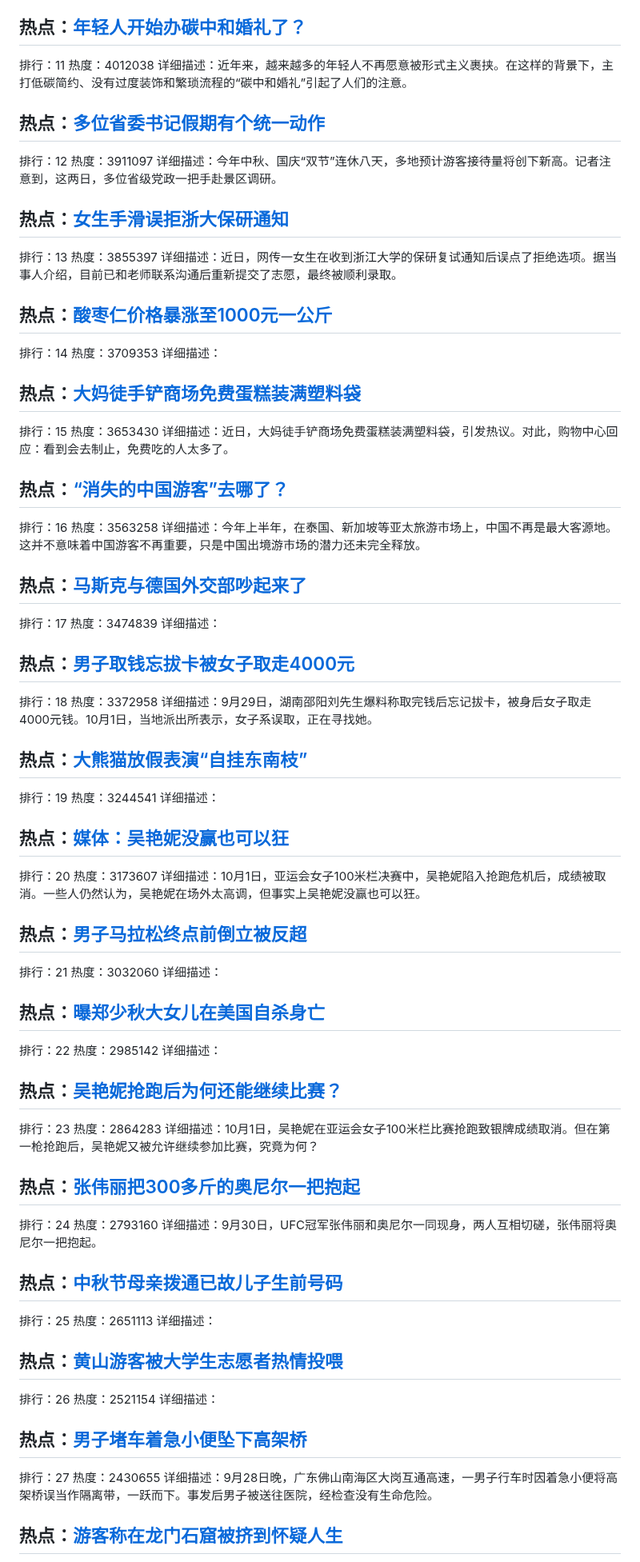
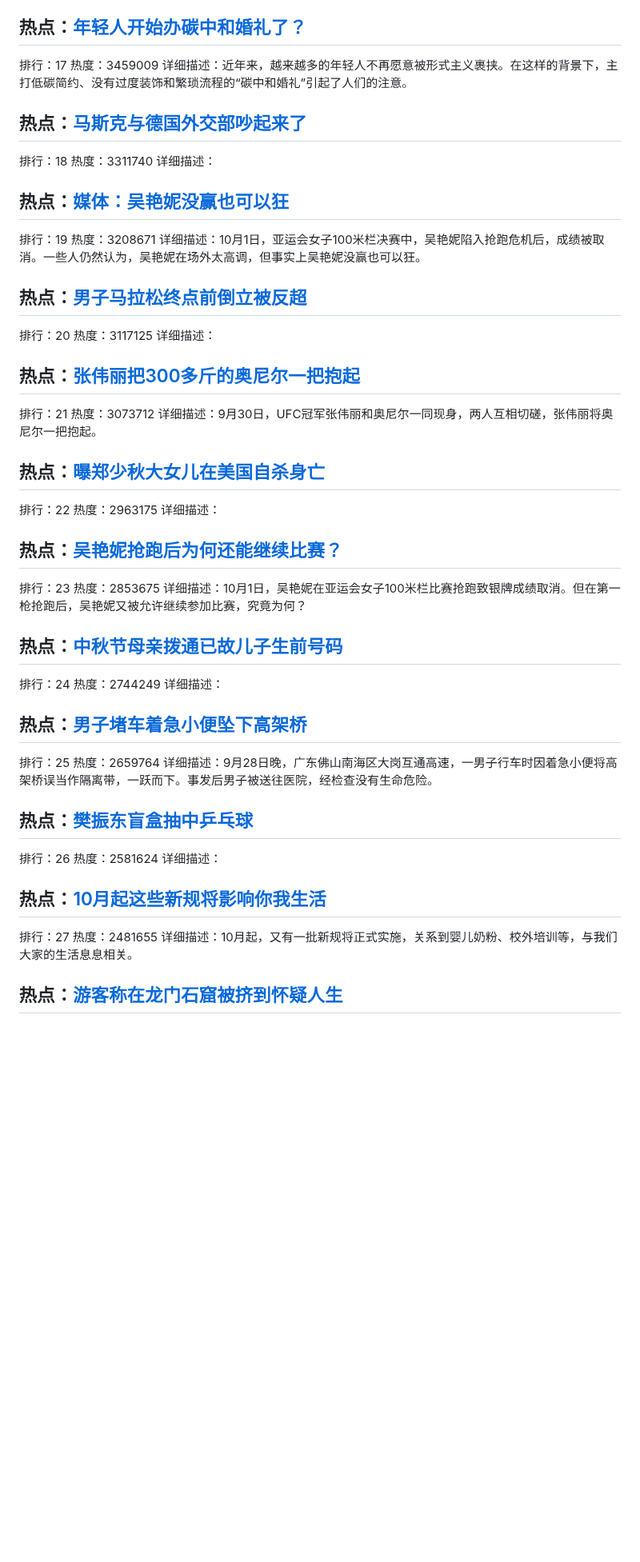
Before and after one commit to qqhsx/Top-search, a Markdown page: index.md, the part around one of its changes. Shown at 80% size. Drawn GitHub-style; blank space fills up the shorter version.

```diff
--- a/index.md
+++ b/index.md
@@ -55,88 +85,58 @@
 ## 热点：[年轻人开始办碳中和婚礼了？](https://cn.bing.com/search?q=年轻人开始办碳中和婚礼了？)
-排行：11
-热度：4012038
+排行：17
+热度：3459009
 详细描述：近年来，越来越多的年轻人不再愿意被形式主义裹挟。在这样的背景下，主打低碳简约、没有过度装饰和繁琐流程的“碳中和婚礼”引起了人们的注意。
 
 
-## 热点：[多位省委书记假期有个统一动作](https://cn.bing.com/search?q=多位省委书记假期有个统一动作)
-排行：12
-热度：3911097
-详细描述：今年中秋、国庆“双节”连休八天，多地预计游客接待量将创下新高。记者注意到，这两日，多位省级党政一把手赴景区调研。
-
-## 热点：[女生手滑误拒浙大保研通知](https://cn.bing.com/search?q=女生手滑误拒浙大保研通知)
-排行：13
-热度：3855397
-详细描述：近日，网传一女生在收到浙江大学的保研复试通知后误点了拒绝选项。据当事人介绍，目前已和老师联系沟通后重新提交了志愿，最终被顺利录取。
-
-## 热点：[酸枣仁价格暴涨至1000元一公斤](https://cn.bing.com/search?q=酸枣仁价格暴涨至1000元一公斤)
-排行：14
-热度：3709353
-详细描述：
-
-## 热点：[大妈徒手铲商场免费蛋糕装满塑料袋](https://cn.bing.com/search?q=大妈徒手铲商场免费蛋糕装满塑料袋)
-排行：15
-热度：3653430
-详细描述：近日，大妈徒手铲商场免费蛋糕装满塑料袋，引发热议。对此，购物中心回应：看到会去制止，免费吃的人太多了。
-
-## 热点：[“消失的中国游客”去哪了？](https://cn.bing.com/search?q=“消失的中国游客”去哪了？)
-排行：16
-热度：3563258
-详细描述：今年上半年，在泰国、新加坡等亚太旅游市场上，中国不再是最大客源地。这并不意味着中国游客不再重要，只是中国出境游市场的潜力还未完全释放。
-
 ## 热点：[马斯克与德国外交部吵起来了](https://cn.bing.com/search?q=马斯克与德国外交部吵起来了)
-排行：17
-热度：3474839
-详细描述：
-
-## 热点：[男子取钱忘拔卡被女子取走4000元](https://cn.bing.com/search?q=男子取钱忘拔卡被女子取走4000元)
 排行：18
-热度：3372958
-详细描述：9月29日，湖南邵阳刘先生爆料称取完钱后忘记拔卡，被身后女子取走4000元钱。10月1日，当地派出所表示，女子系误取，正在寻找她。
-
-## 热点：[大熊猫放假表演“自挂东南枝”](https://cn.bing.com/search?q=大熊猫放假表演“自挂东南枝”)
-排行：19
-热度：3244541
+热度：3311740
 详细描述：
 
 ## 热点：[媒体：吴艳妮没赢也可以狂](https://cn.bing.com/search?q=媒体：吴艳妮没赢也可以狂)
-排行：20
-热度：3173607
+排行：19
+热度：3208671
 详细描述：10月1日，亚运会女子100米栏决赛中，吴艳妮陷入抢跑危机后，成绩被取消。一些人仍然认为，吴艳妮在场外太高调，但事实上吴艳妮没赢也可以狂。
 
 ## 热点：[男子马拉松终点前倒立被反超](https://cn.bing.com/search?q=男子马拉松终点前倒立被反超)
+排行：20
+热度：3117125
+详细描述：
+
+## 热点：[张伟丽把300多斤的奥尼尔一把抱起](https://cn.bing.com/search?q=张伟丽把300多斤的奥尼尔一把抱起)
 排行：21
-热度：3032060
-详细描述：
+热度：3073712
+详细描述：9月30日，UFC冠军张伟丽和奥尼尔一同现身，两人互相切磋，张伟丽将奥尼尔一把抱起。
 
 ## 热点：[曝郑少秋大女儿在美国自杀身亡](https://cn.bing.com/search?q=曝郑少秋大女儿在美国自杀身亡)
 排行：22
-热度：2985142
+热度：2963175
 详细描述：
 
 ## 热点：[吴艳妮抢跑后为何还能继续比赛？](https://cn.bing.com/search?q=吴艳妮抢跑后为何还能继续比赛？)
 排行：23
-热度：2864283
+热度：2853675
 详细描述：10月1日，吴艳妮在亚运会女子100米栏比赛抢跑致银牌成绩取消。但在第一枪抢跑后，吴艳妮又被允许继续参加比赛，究竟为何？
 
-## 热点：[张伟丽把300多斤的奥尼尔一把抱起](https://cn.bing.com/search?q=张伟丽把300多斤的奥尼尔一把抱起)
+## 热点：[中秋节母亲拨通已故儿子生前号码](https://cn.bing.com/search?q=中秋节母亲拨通已故儿子生前号码)
 排行：24
-热度：2793160
-详细描述：9月30日，UFC冠军张伟丽和奥尼尔一同现身，两人互相切磋，张伟丽将奥尼尔一把抱起。
-
-## 热点：[中秋节母亲拨通已故儿子生前号码](https://cn.bing.com/search?q=中秋节母亲拨通已故儿子生前号码)
-排行：25
-热度：2651113
-详细描述：
-
-## 热点：[黄山游客被大学生志愿者热情投喂](https://cn.bing.com/search?q=黄山游客被大学生志愿者热情投喂)
-排行：26
-热度：2521154
+热度：2744249
 详细描述：
 
 ## 热点：[男子堵车着急小便坠下高架桥](https://cn.bing.com/search?q=男子堵车着急小便坠下高架桥)
+排行：25
+热度：2659764
+详细描述：9月28日晚，广东佛山南海区大岗互通高速，一男子行车时因着急小便将高架桥误当作隔离带，一跃而下。事发后男子被送往医院，经检查没有生命危险。
+
+## 热点：[樊振东盲盒抽中乒乓球](https://cn.bing.com/search?q=樊振东盲盒抽中乒乓球)
+排行：26
+热度：2581624
+详细描述：
+
+## 热点：[10月起这些新规将影响你我生活](https://cn.bing.com/search?q=10月起这些新规将影响你我生活)
 排行：27
-热度：2430655
-详细描述：9月28日晚，广东佛山南海区大岗互通高速，一男子行车时因着急小便将高架桥误当作隔离带，一跃而下。事发后男子被送往医院，经检查没有生命危险。
+热度：2481655
+详细描述：10月起，又有一批新规将正式实施，关系到婴儿奶粉、校外培训等，与我们大家的生活息息相关。
 
 ## 热点：[游客称在龙门石窟被挤到怀疑人生](https://cn.bing.com/search?q=游客称在龙门石窟被挤到怀疑人生)
 排行：28
```
Also changed, not shown: other parts of index.md (+53 -23 lines).
